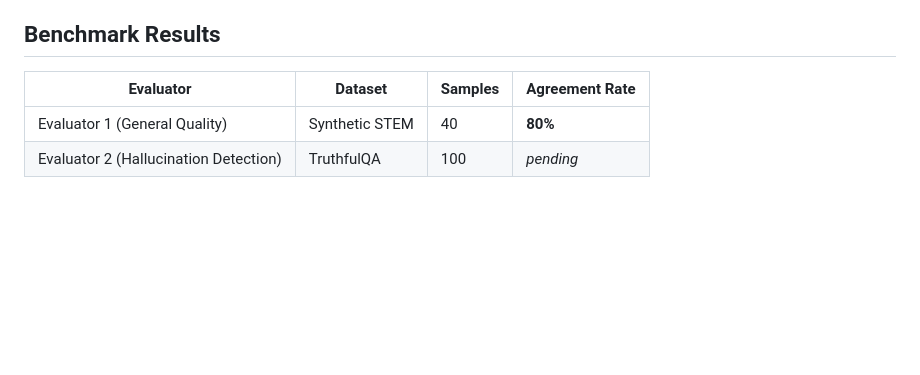
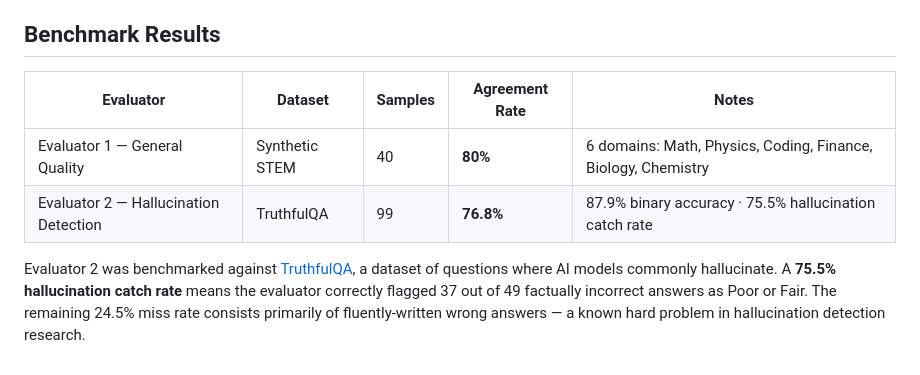
Before and after one commit to kashishrai12/llm-evaluator, a Markdown page: README.md, the part around one of its changes. Drawn GitHub-style; blank space fills up the shorter version.

```diff
--- a/README.md
+++ b/README.md
@@ -115,7 +165,9 @@ Health check — returns `{"status": "running"}`
 
 ## Benchmark Results
 
-| Evaluator | Dataset | Samples | Agreement Rate |
-|---|---|---|---|
-| Evaluator 1 (General Quality) | Synthetic STEM | 40 | **80%** |
-| Evaluator 2 (Hallucination Detection) | TruthfulQA | 100 | *pending* |
+|Evaluator                            |Dataset       |Samples|Agreement Rate|Notes                                                        |
+|-------------------------------------|--------------|-------|--------------|-------------------------------------------------------------|
+|Evaluator 1 — General Quality        |Synthetic STEM|40     |**80%**       |6 domains: Math, Physics, Coding, Finance, Biology, Chemistry|
+|Evaluator 2 — Hallucination Detection|TruthfulQA    |99     |**76.8%**     |87.9% binary accuracy · 75.5% hallucination catch rate       |
+
+Evaluator 2 was benchmarked against [TruthfulQA](https://github.com/sylinrl/TruthfulQA), a dataset of questions where AI models commonly hallucinate. A **75.5% hallucination catch rate** means the evaluator correctly flagged 37 out of 49 factually incorrect answers as Poor or Fair. The remaining 24.5% miss rate consists primarily of fluently-written wrong answers — a known hard problem in hallucination detection research.
```
Also changed, not shown: other parts of README.md (+78 -28 lines).
